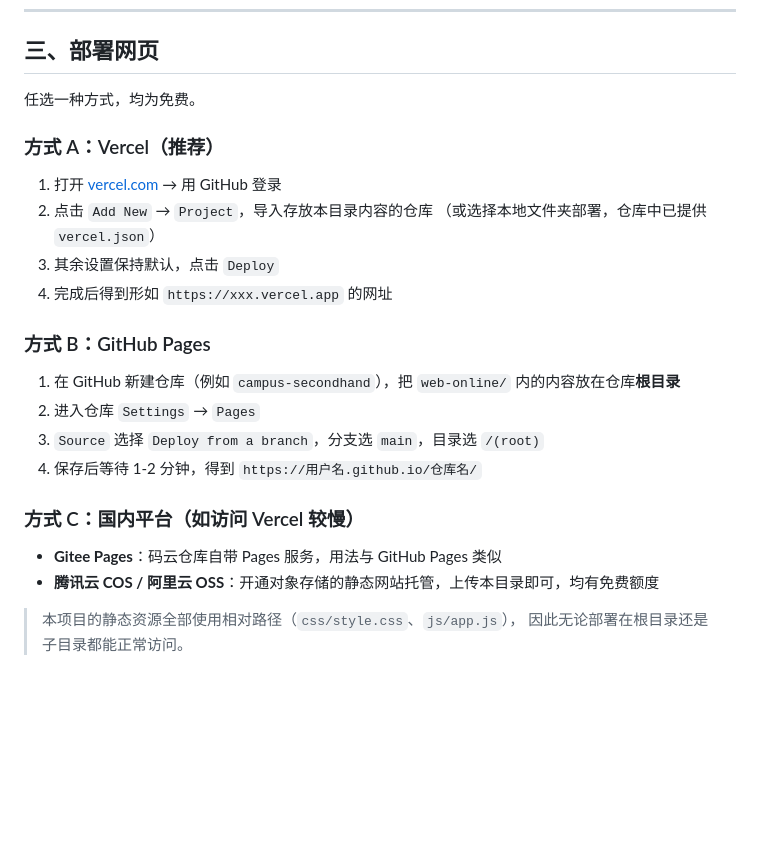
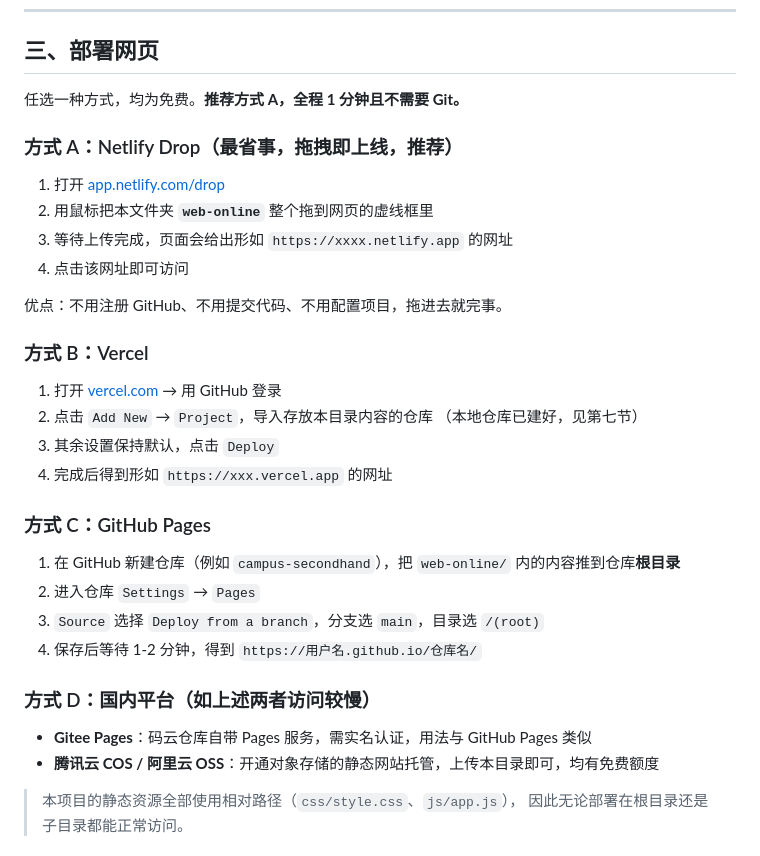
Before and after one commit to liuhuaqiang321/campus-secondhand, a Markdown page: 部署说明.md, the part around the change. Rendered like a GitHub page; blank space fills up the shorter version.

Commit message:
文档补充 Netlify Drop 拖拽部署方式

```diff
--- a/部署说明.md
+++ b/部署说明.md
@@ -59,26 +59,35 @@
 
 ## 三、部署网页
 
-任选一种方式，均为免费。
+任选一种方式，均为免费。**推荐方式 A，全程 1 分钟且不需要 Git。**
 
-### 方式 A：Vercel（推荐）
+### 方式 A：Netlify Drop（最省事，拖拽即上线，推荐）
+
+1. 打开 [app.netlify.com/drop](https://app.netlify.com/drop)
+2. 用鼠标把本文件夹 **`web-online`** 整个拖到网页的虚线框里
+3. 等待上传完成，页面会给出形如 `https://xxxx.netlify.app` 的网址
+4. 点击该网址即可访问
+
+优点：不用注册 GitHub、不用提交代码、不用配置项目，拖进去就完事。
+
+### 方式 B：Vercel
 
 1. 打开 [vercel.com](https://vercel.com) → 用 GitHub 登录
 2. 点击 `Add New` → `Project`，导入存放本目录内容的仓库
-   （或选择本地文件夹部署，仓库中已提供 `vercel.json`）
+   （本地仓库已建好，见第七节）
 3. 其余设置保持默认，点击 `Deploy`
 4. 完成后得到形如 `https://xxx.vercel.app` 的网址
 
-### 方式 B：GitHub Pages
+### 方式 C：GitHub Pages
 
-1. 在 GitHub 新建仓库（例如 `campus-secondhand`），把 `web-online/` 内的内容放在仓库**根目录**
+1. 在 GitHub 新建仓库（例如 `campus-secondhand`），把 `web-online/` 内的内容推到仓库**根目录**
 2. 进入仓库 `Settings` → `Pages`
 3. `Source` 选择 `Deploy from a branch`，分支选 `main`，目录选 `/(root)`
 4. 保存后等待 1-2 分钟，得到 `https://用户名.github.io/仓库名/`
 
-### 方式 C：国内平台（如访问 Vercel 较慢）
+### 方式 D：国内平台（如上述两者访问较慢）
 
-- **Gitee Pages**：码云仓库自带 Pages 服务，用法与 GitHub Pages 类似
+- **Gitee Pages**：码云仓库自带 Pages 服务，需实名认证，用法与 GitHub Pages 类似
 - **腾讯云 COS / 阿里云 OSS**：开通对象存储的静态网站托管，上传本目录即可，均有免费额度
 
 > 本项目的静态资源全部使用相对路径（`css/style.css`、`js/app.js`），
```
